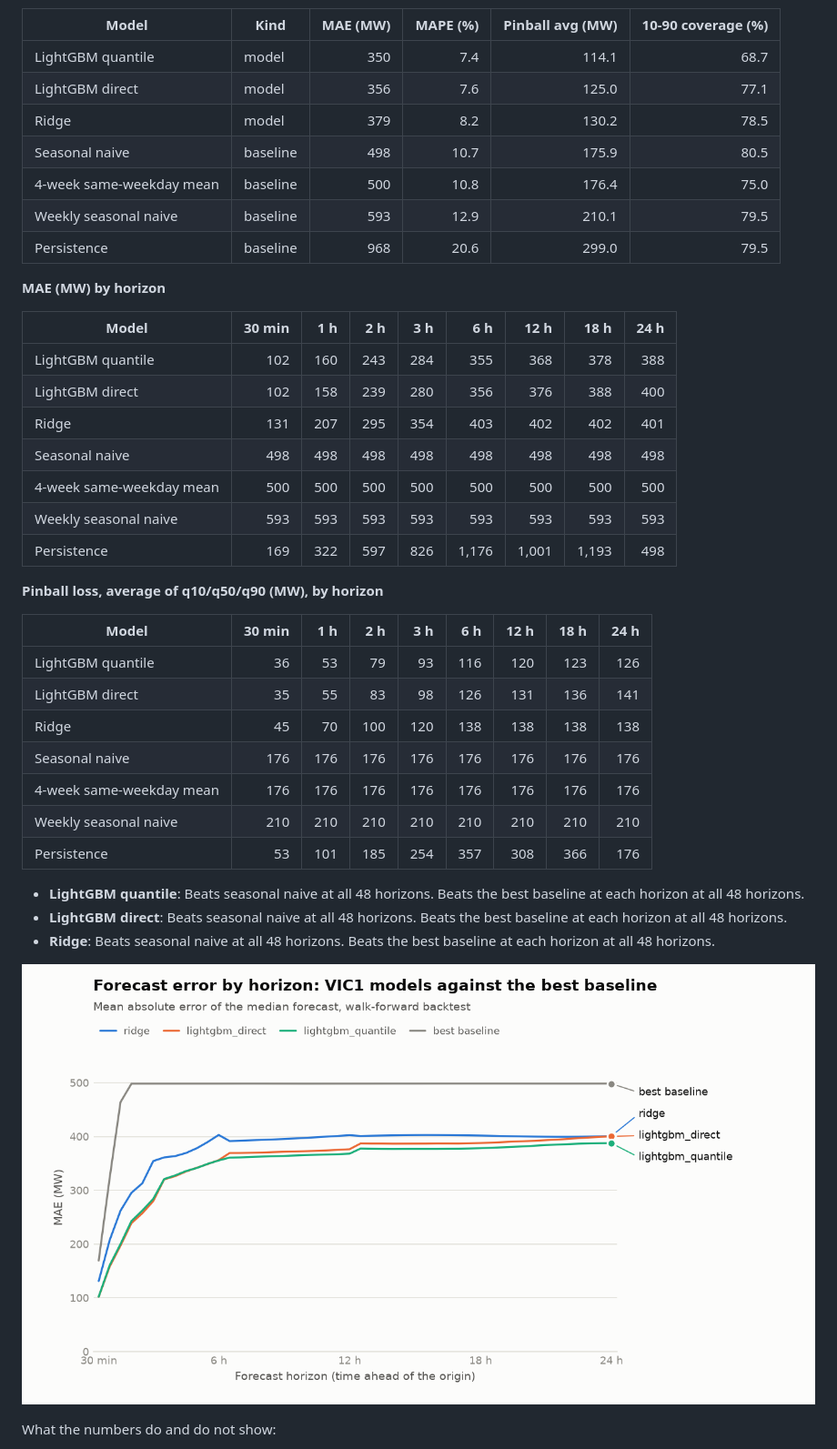
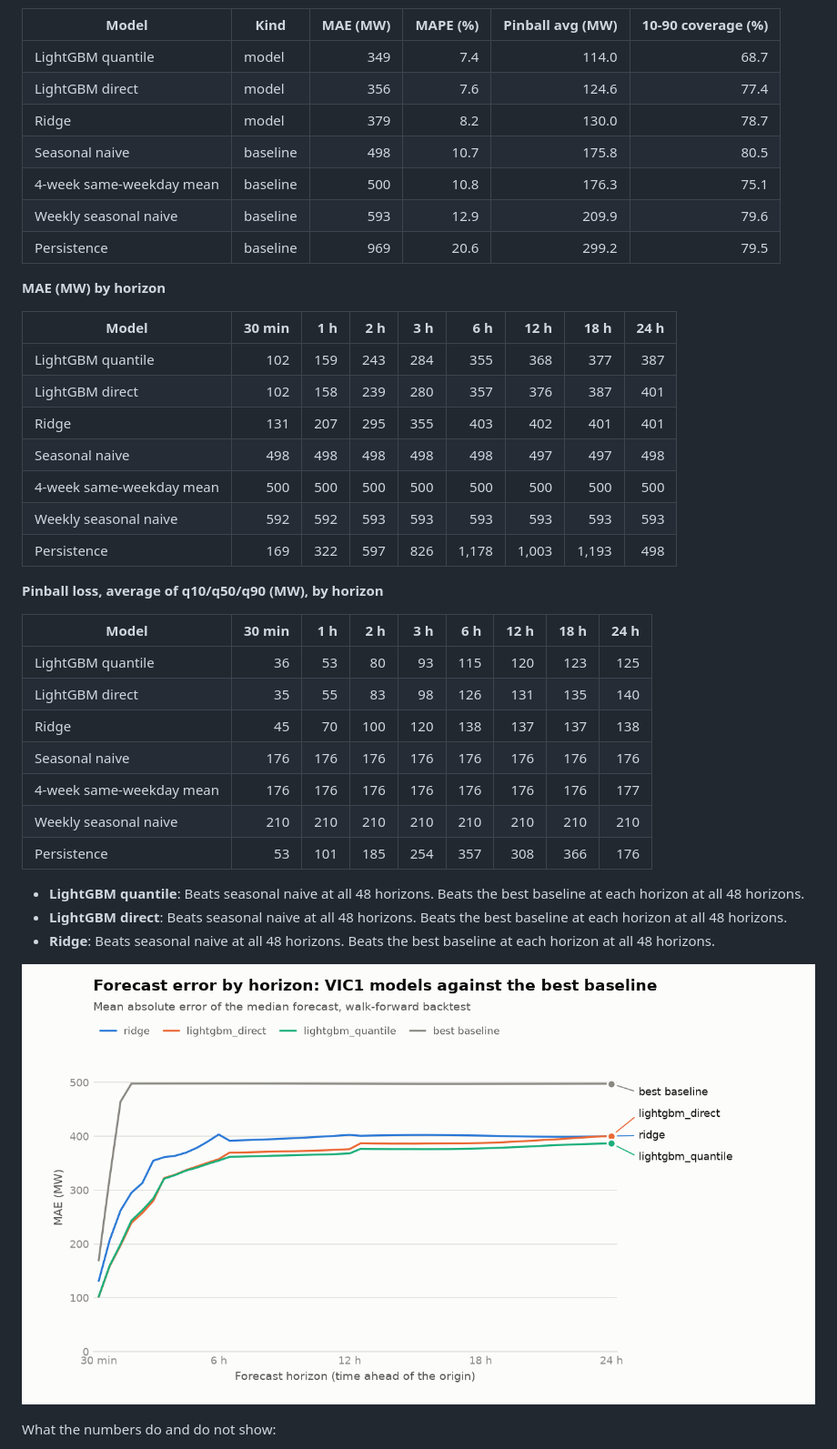
Before and after one commit to proxykhan/nem-forecast, a Markdown page: README.md, the part around one of its changes. Shown at 91% size. Drawn GitHub-style; pictures changed too: docs/backtest/mae_by_horizon.png.

```diff
--- a/README.md
+++ b/README.md
@@ -41,35 +41,35 @@ Walk-forward backtest over 2025-11-12 to 2026-11-12, 840,168 forecasts per model
 
 | Model | Kind | MAE (MW) | MAPE (%) | Pinball avg (MW) | 10-90 coverage (%) |
 |---|---|--:|--:|--:|--:|
-| LightGBM quantile | model | 350 | 7.4 | 114.1 | 68.7 |
-| LightGBM direct | model | 356 | 7.6 | 125.0 | 77.1 |
-| Ridge | model | 379 | 8.2 | 130.2 | 78.5 |
-| Seasonal naive | baseline | 498 | 10.7 | 175.9 | 80.5 |
-| 4-week same-weekday mean | baseline | 500 | 10.8 | 176.4 | 75.0 |
-| Weekly seasonal naive | baseline | 593 | 12.9 | 210.1 | 79.5 |
-| Persistence | baseline | 968 | 20.6 | 299.0 | 79.5 |
+| LightGBM quantile | model | 349 | 7.4 | 114.0 | 68.7 |
+| LightGBM direct | model | 356 | 7.6 | 124.6 | 77.4 |
+| Ridge | model | 379 | 8.2 | 130.0 | 78.7 |
+| Seasonal naive | baseline | 498 | 10.7 | 175.8 | 80.5 |
+| 4-week same-weekday mean | baseline | 500 | 10.8 | 176.3 | 75.1 |
+| Weekly seasonal naive | baseline | 593 | 12.9 | 209.9 | 79.6 |
+| Persistence | baseline | 969 | 20.6 | 299.2 | 79.5 |
 
 **MAE (MW) by horizon**
 
 | Model | 30 min | 1 h | 2 h | 3 h | 6 h | 12 h | 18 h | 24 h |
 |---|--:|--:|--:|--:|--:|--:|--:|--:|
-| LightGBM quantile | 102 | 160 | 243 | 284 | 355 | 368 | 378 | 388 |
-| LightGBM direct | 102 | 158 | 239 | 280 | 356 | 376 | 388 | 400 |
-| Ridge | 131 | 207 | 295 | 354 | 403 | 402 | 402 | 401 |
-| Seasonal naive | 498 | 498 | 498 | 498 | 498 | 498 | 498 | 498 |
+| LightGBM quantile | 102 | 159 | 243 | 284 | 355 | 368 | 377 | 387 |
+| LightGBM direct | 102 | 158 | 239 | 280 | 357 | 376 | 387 | 401 |
+| Ridge | 131 | 207 | 295 | 355 | 403 | 402 | 401 | 401 |
+| Seasonal naive | 498 | 498 | 498 | 498 | 498 | 497 | 497 | 498 |
 | 4-week same-weekday mean | 500 | 500 | 500 | 500 | 500 | 500 | 500 | 500 |
-| Weekly seasonal naive | 593 | 593 | 593 | 593 | 593 | 593 | 593 | 593 |
-| Persistence | 169 | 322 | 597 | 826 | 1,176 | 1,001 | 1,193 | 498 |
+| Weekly seasonal naive | 592 | 592 | 593 | 593 | 593 | 593 | 593 | 593 |
+| Persistence | 169 | 322 | 597 | 826 | 1,178 | 1,003 | 1,193 | 498 |
 
 **Pinball loss, average of q10/q50/q90 (MW), by horizon**
 
 | Model | 30 min | 1 h | 2 h | 3 h | 6 h | 12 h | 18 h | 24 h |
 |---|--:|--:|--:|--:|--:|--:|--:|--:|
-| LightGBM quantile | 36 | 53 | 79 | 93 | 116 | 120 | 123 | 126 |
-| LightGBM direct | 35 | 55 | 83 | 98 | 126 | 131 | 136 | 141 |
-| Ridge | 45 | 70 | 100 | 120 | 138 | 138 | 138 | 138 |
+| LightGBM quantile | 36 | 53 | 80 | 93 | 115 | 120 | 123 | 125 |
+| LightGBM direct | 35 | 55 | 83 | 98 | 126 | 131 | 135 | 140 |
+| Ridge | 45 | 70 | 100 | 120 | 138 | 137 | 137 | 138 |
 | Seasonal naive | 176 | 176 | 176 | 176 | 176 | 176 | 176 | 176 |
-| 4-week same-weekday mean | 176 | 176 | 176 | 176 | 176 | 176 | 176 | 176 |
+| 4-week same-weekday mean | 176 | 176 | 176 | 176 | 176 | 176 | 176 | 177 |
 | Weekly seasonal naive | 210 | 210 | 210 | 210 | 210 | 210 | 210 | 210 |
 | Persistence | 53 | 101 | 185 | 254 | 357 | 308 | 366 | 176 |
 
```
Also changed, not shown: other parts of README.md (+1 -1 lines), docs/backtest/README.md (+37 -37 lines).
